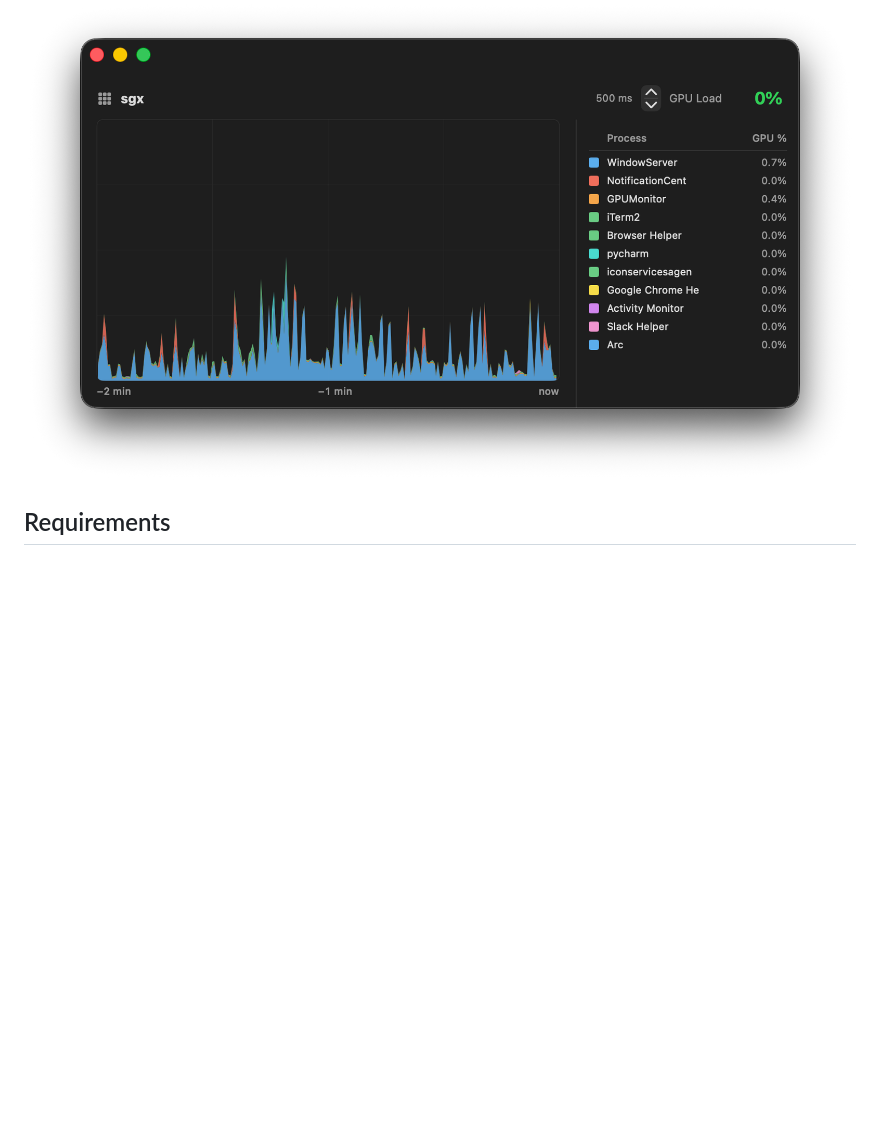
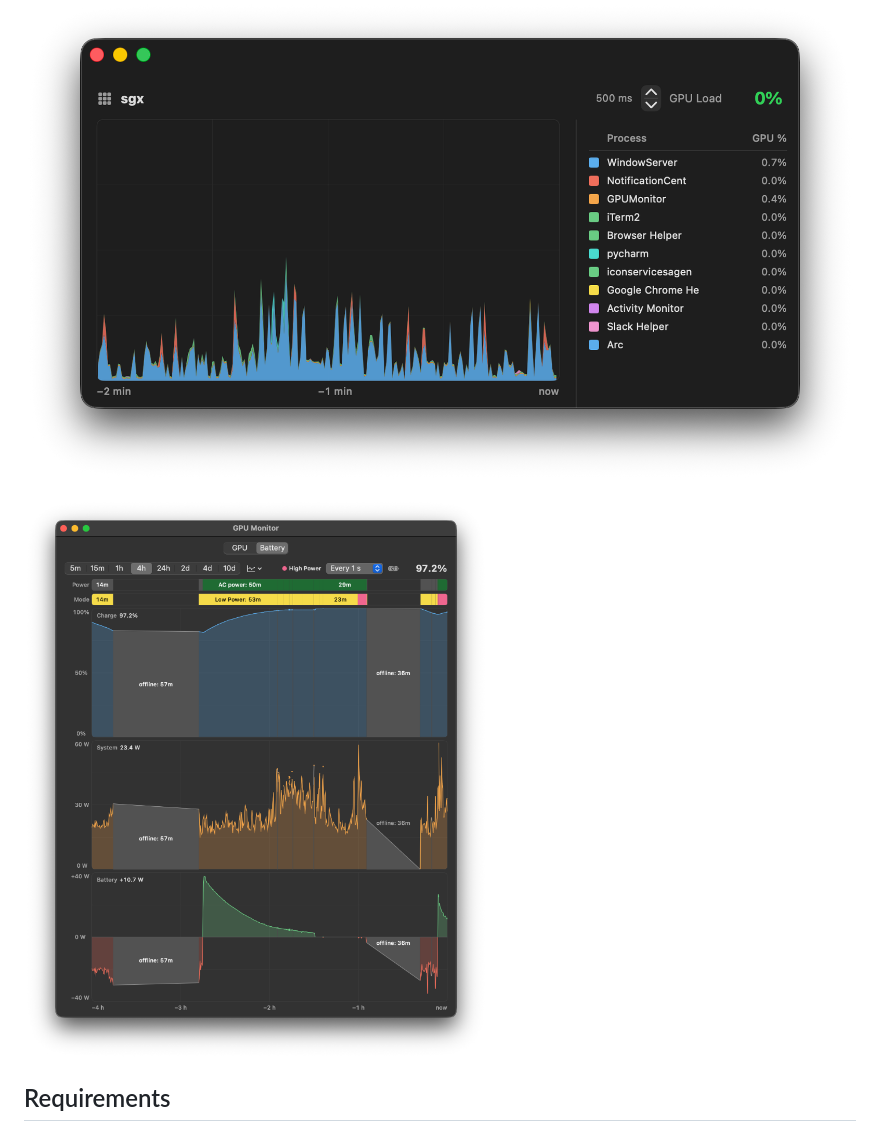
Before and after one commit to acidtobi/GPU-Monitor, a Markdown page: README.md, the part around the change. Drawn GitHub-style; pictures changed too: screenshot-battery.png (added); blank space fills up the shorter version.

```diff
--- a/README.md
+++ b/README.md
@@ -20,6 +20,8 @@ A lightweight, native macOS menu bar app for real-time GPU utilization monitorin
 ## Screenshots
 
 ![screenshot.png](screenshot.png)
+
+![screenshot-battery.png](screenshot-battery.png)
 
 ## Requirements
 
```
Also changed, not shown: 3 other files.
